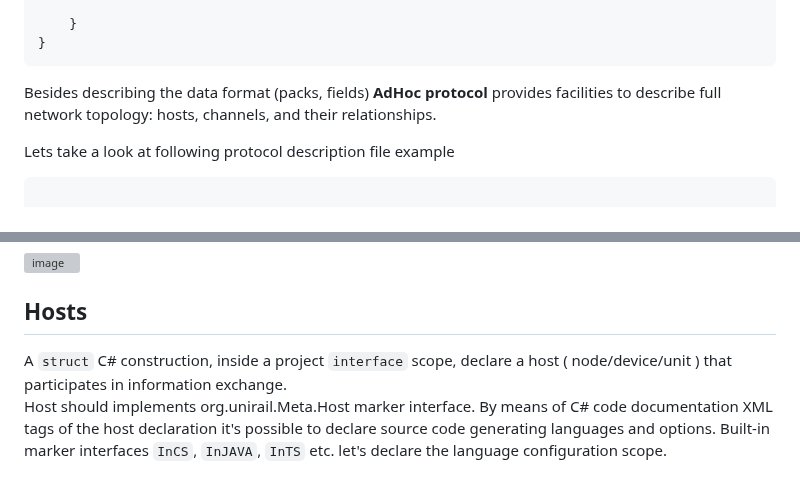
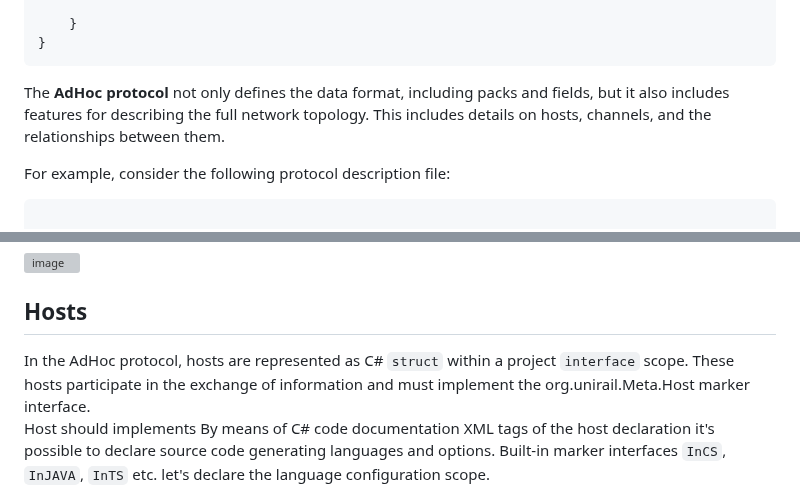
Before and after one commit to AdHoc-Protocol/AdHoc-protocol, a Markdown page: README.md, 2 parts joined by grey strips. Rendered like a GitHub page; folded sections open; grey boxes are pictures that could not be loaded.

Commit message:
Update README.md
230

````diff
--- a/README.md
+++ b/README.md
@@ -167,9 +167,9 @@ namespace com.my.company// You company namespace. Required!
 }
 ```
 
-Besides describing the data format (packs, fields) **AdHoc protocol** provides facilities to describe full network topology: hosts, channels, and their relationships.
+The **AdHoc protocol** not only defines the data format, including packs and fields, but it also includes features for describing the full network topology. This includes details on hosts, channels, and the relationships between them.
 
-Lets take a look at following protocol description file example
+For example, consider the following protocol description file:
 
 ```csharp
 
@@ -227,8 +227,8 @@ If you select a channel you may see what packets are involved exactly and where
 
 ## Hosts
 
-A `struct` C# construction, inside a project `interface` scope, declare a host ( node/device/unit ) that participates in information exchange.
-Host should implements org.unirail.Meta.Host marker interface.
+In the AdHoc protocol, hosts are represented as C# `struct` within a project `interface` scope. These hosts participate in the exchange of information and must implement the org.unirail.Meta.Host marker interface.
+Host should implements
 By means of C# code documentation XML tags [<see cref="member">](https://docs.microsoft.com/en-us/dotnet/csharp/language-reference/xmldoc/recommended-tags#cref-attribute)
 of the host declaration it's possible to declare source code generating languages and options.
 Built-in marker interfaces `InCS`, `InJAVA`, `InTS` etc. let's declare the language configuration scope.
````
